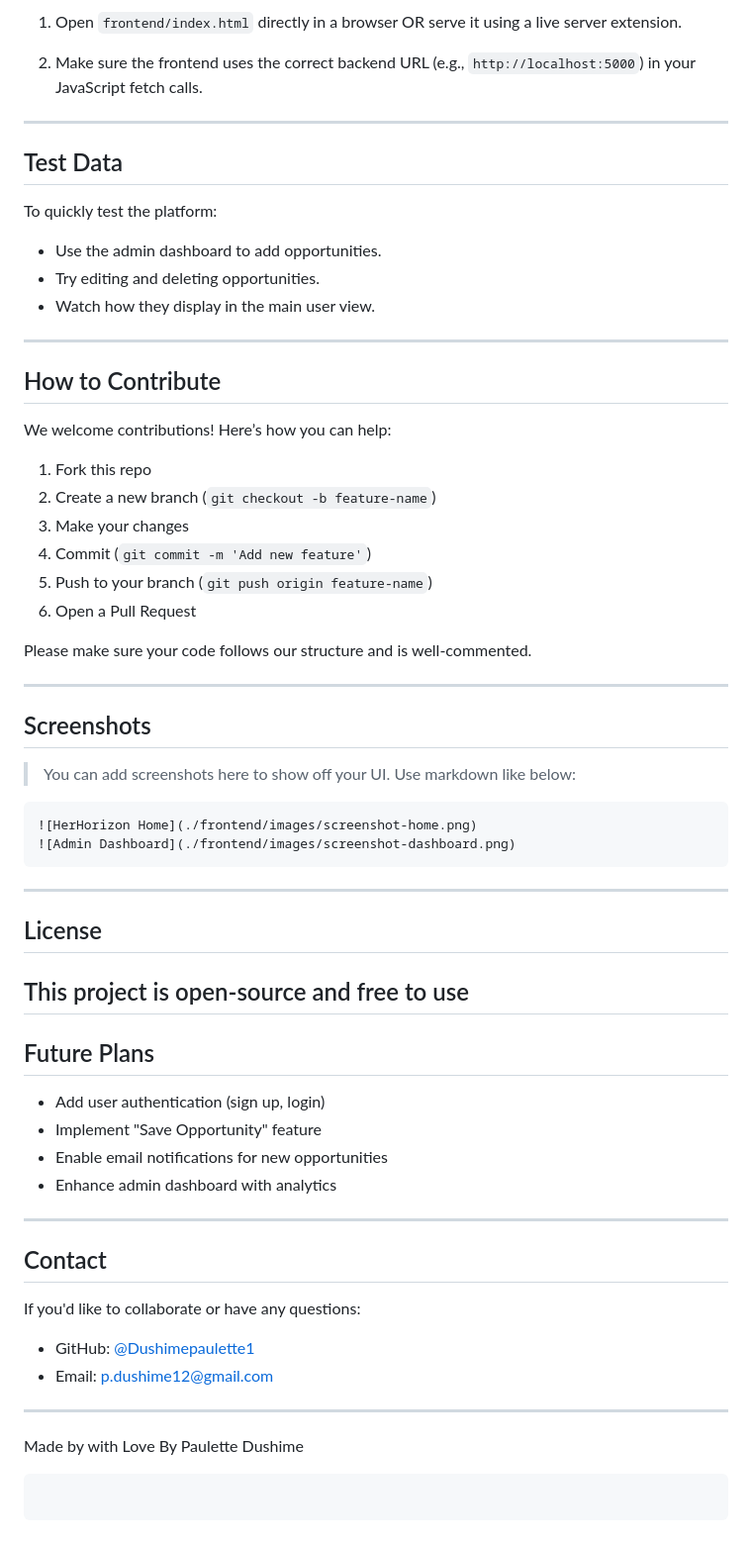
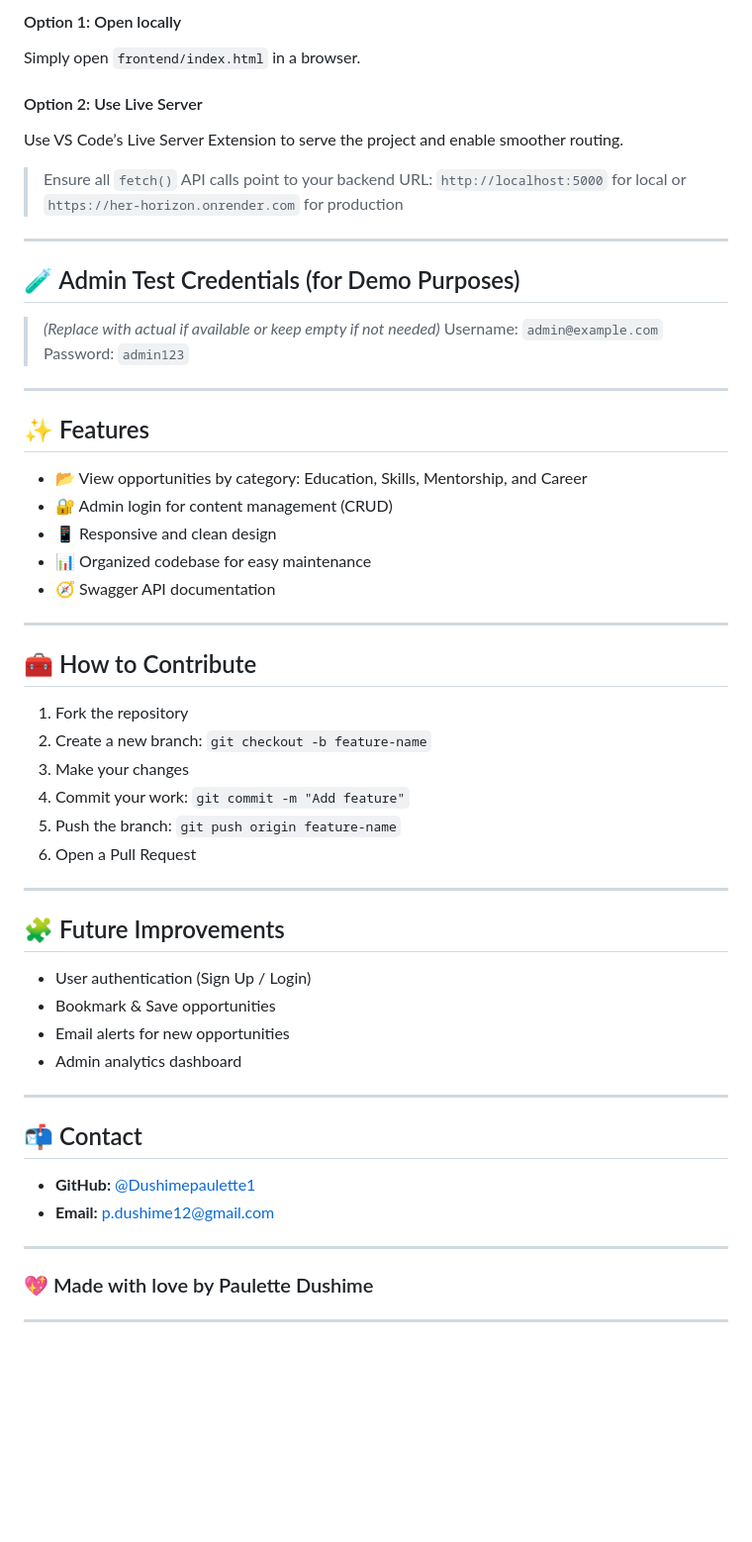
Before and after one commit to Dushimepaulette1/Her-Horizon, a Markdown page: README.md, the part around one of its changes. Shown at 99% size. GitHub-like rendering; blank space fills up the shorter version.

````diff
--- a/README.md
+++ b/README.md
@@ -82,70 +98,62 @@ Your backend will run on [http://localhost:5000](http://localhost:5000)
 
-1. Open `frontend/index.html` directly in a browser OR serve it using a live server extension.
+#### Option 1: Open locally
 
-2. Make sure the frontend uses the correct backend URL (e.g., `http://localhost:5000`) in your JavaScript fetch calls.
+Simply open `frontend/index.html` in a browser.
+
+#### Option 2: Use Live Server
+
+Use VS Code’s Live Server Extension to serve the project and enable smoother routing.
+
+> Ensure all `fetch()` API calls point to your backend URL:
+> `http://localhost:5000` for local
+> or
+> `https://her-horizon.onrender.com` for production
 
 ---
 
-## Test Data
+## 🧪 Admin Test Credentials (for Demo Purposes)
 
-To quickly test the platform:
+> *(Replace with actual if available or keep empty if not needed)*
+> Username: `admin@example.com`
+> Password: `admin123`
+---
+## ✨ Features
 
-- Use the admin dashboard to add opportunities.
-- Try editing and deleting opportunities.
-- Watch how they display in the main user view.
+* 📂 View opportunities by category: Education, Skills, Mentorship, and Career
+* 🔐 Admin login for content management (CRUD)
+* 📱 Responsive and clean design
+* 📊 Organized codebase for easy maintenance
+* 🧭 Swagger API documentation
 
 ---
 
-## How to Contribute
+## 🧰 How to Contribute
 
-We welcome contributions! Here’s how you can help:
-
-1. Fork this repo
-2. Create a new branch (`git checkout -b feature-name`)
+1. Fork the repository
+2. Create a new branch: `git checkout -b feature-name`
 3. Make your changes
-4. Commit (`git commit -m 'Add new feature'`)
-5. Push to your branch (`git push origin feature-name`)
+4. Commit your work: `git commit -m "Add feature"`
+5. Push the branch: `git push origin feature-name`
 6. Open a Pull Request
-
-Please make sure your code follows our structure and is well-commented.
 
 ---
 
-## Screenshots
+## 🧩 Future Improvements
 
-> You can add screenshots here to show off your UI. Use markdown like below:
-
-```
-![HerHorizon Home](./frontend/images/screenshot-home.png)
-![Admin Dashboard](./frontend/images/screenshot-dashboard.png)
-```
+* User authentication (Sign Up / Login)
+* Bookmark & Save opportunities
+* Email alerts for new opportunities
+* Admin analytics dashboard
 
 ---
 
-## License
+## 📬 Contact
 
-## This project is open-source and free to use
-
-## Future Plans
-
-- Add user authentication (sign up, login)
-- Implement "Save Opportunity" feature
-- Enable email notifications for new opportunities
-- Enhance admin dashboard with analytics
+* **GitHub:** [@Dushimepaulette1](https://github.com/Dushimepaulette1)
+* **Email:** [p.dushime12@gmail.com](mailto:p.dushime12@gmail.com)
 
 ---
 
-## Contact
-
-If you'd like to collaborate or have any questions:
-
-- GitHub: [@Dushimepaulette1](https://github.com/Dushimepaulette1)
-- Email: [p.dushime12@gmail.com](p.dushime12@email.com)
+### 💖 Made with love by Paulette Dushime
 
 ---
-
-Made by with Love By Paulette Dushime
-
-```
-
-```
````
Also changed, not shown: other parts of README.md (+51 -35 lines), backend/README.md (+187 -0 lines).
